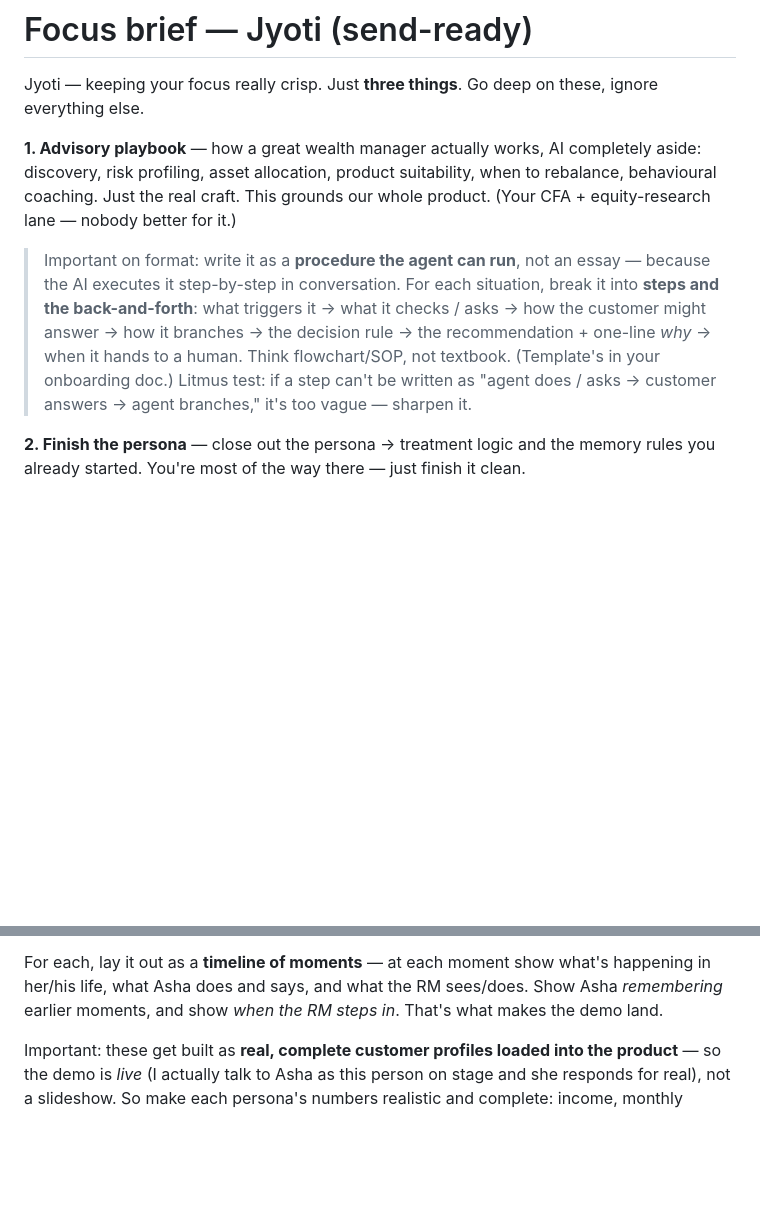
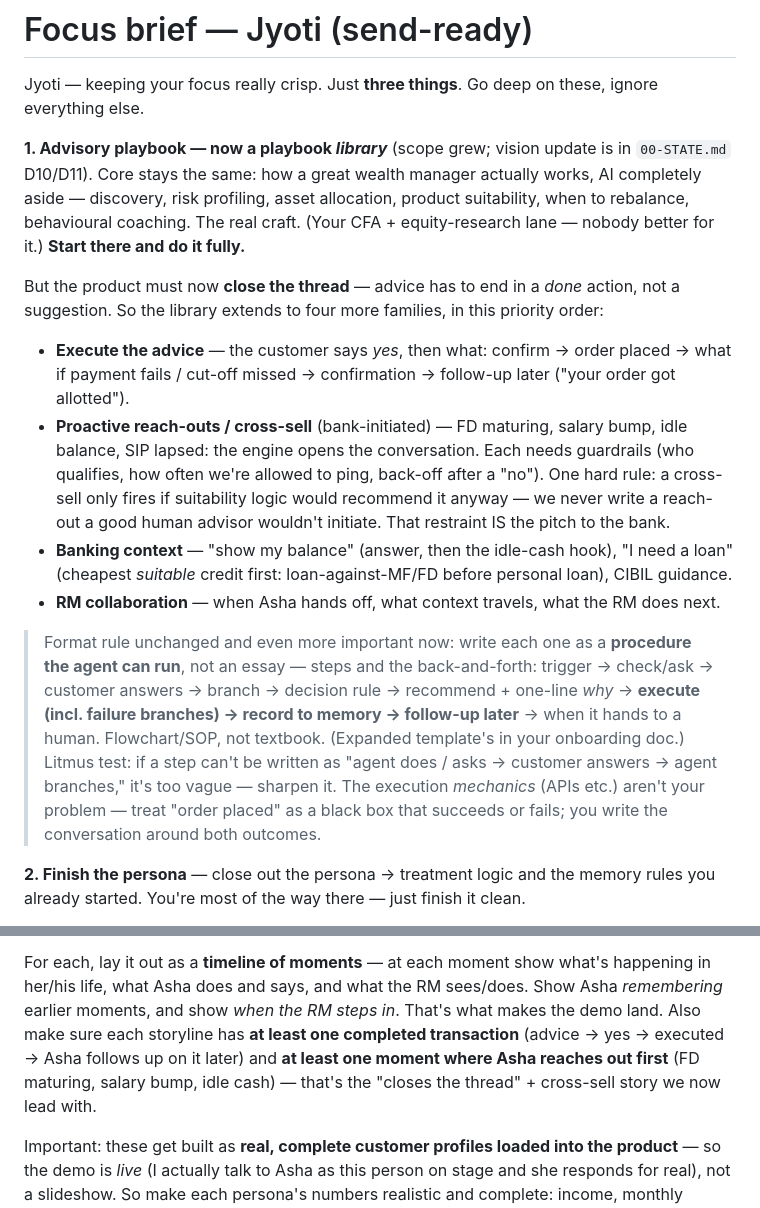
Before and after one commit to Aczetic/wealth-advisory-os, a Markdown page: docs/jyoti-focus-brief.md, 2 parts joined by grey strips. Rendered like a GitHub page; blank space fills up the shorter version.

```diff
--- a/docs/jyoti-focus-brief.md
+++ b/docs/jyoti-focus-brief.md
@@ -3,18 +3,33 @@
 Jyoti — keeping your focus really crisp. Just **three things**. Go deep on these, ignore
 everything else.
 
-**1. Advisory playbook** — how a great wealth manager actually works, AI completely aside:
-discovery, risk profiling, asset allocation, product suitability, when to rebalance,
-behavioural coaching. Just the real craft. This grounds our whole product. (Your CFA +
-equity-research lane — nobody better for it.)
+**1. Advisory playbook — now a playbook *library*** (scope grew; vision update is in
+`00-STATE.md` D10/D11). Core stays the same: how a great wealth manager actually works, AI
+completely aside — discovery, risk profiling, asset allocation, product suitability, when to
+rebalance, behavioural coaching. The real craft. (Your CFA + equity-research lane — nobody
+better for it.) **Start there and do it fully.**
 
-> Important on format: write it as a **procedure the agent can run**, not an essay — because
-> the AI executes it step-by-step in conversation. For each situation, break it into **steps
-> and the back-and-forth**: what triggers it → what it checks / asks → how the customer might
-> answer → how it branches → the decision rule → the recommendation + one-line *why* → when it
-> hands to a human. Think flowchart/SOP, not textbook. (Template's in your onboarding doc.)
-> Litmus test: if a step can't be written as "agent does / asks → customer answers → agent
-> branches," it's too vague — sharpen it.
+But the product must now **close the thread** — advice has to end in a *done* action, not a
+suggestion. So the library extends to four more families, in this priority order:
+- **Execute the advice** — the customer says *yes*, then what: confirm → order placed → what
+  if payment fails / cut-off missed → confirmation → follow-up later ("your order got allotted").
+- **Proactive reach-outs / cross-sell** (bank-initiated) — FD maturing, salary bump, idle
+  balance, SIP lapsed: the engine opens the conversation. Each needs guardrails (who qualifies,
+  how often we're allowed to ping, back-off after a "no"). One hard rule: a cross-sell only
+  fires if suitability logic would recommend it anyway — we never write a reach-out a good
+  human advisor wouldn't initiate. That restraint IS the pitch to the bank.
+- **Banking context** — "show my balance" (answer, then the idle-cash hook), "I need a loan"
+  (cheapest *suitable* credit first: loan-against-MF/FD before personal loan), CIBIL guidance.
+- **RM collaboration** — when Asha hands off, what context travels, what the RM does next.
+
+> Format rule unchanged and even more important now: write each one as a **procedure the agent
+> can run**, not an essay — steps and the back-and-forth: trigger → check/ask → customer answers
+> → branch → decision rule → recommend + one-line *why* → **execute (incl. failure branches) →
+> record to memory → follow-up later** → when it hands to a human. Flowchart/SOP, not textbook.
+> (Expanded template's in your onboarding doc.) Litmus test: if a step can't be written as
+> "agent does / asks → customer answers → agent branches," it's too vague — sharpen it.
+> The execution *mechanics* (APIs etc.) aren't your problem — treat "order placed" as a black
+> box that succeeds or fails; you write the conversation around both outcomes.
 
 **2. Finish the persona** — close out the persona → treatment logic and the memory rules you
 already started. You're most of the way there — just finish it clean.
@@ -35,7 +50,10 @@ The two customers (locked):
 
 For each, lay it out as a **timeline of moments** — at each moment show what's happening in her/his
 life, what Asha does and says, and what the RM sees/does. Show Asha *remembering* earlier moments,
-and show *when the RM steps in*. That's what makes the demo land.
+and show *when the RM steps in*. That's what makes the demo land. Also make sure each storyline has
+**at least one completed transaction** (advice → yes → executed → Asha follows up on it later) and
+**at least one moment where Asha reaches out first** (FD maturing, salary bump, idle cash) — that's
+the "closes the thread" + cross-sell story we now lead with.
 
 Important: these get built as **real, complete customer profiles loaded into the product** — so
 the demo is *live* (I actually talk to Asha as this person on stage and she responds for real),
```
Also changed, not shown: 00-STATE.md (+21 -10 lines), docs/ONBOARDING-JYOTI.md (+33 -12 lines).
